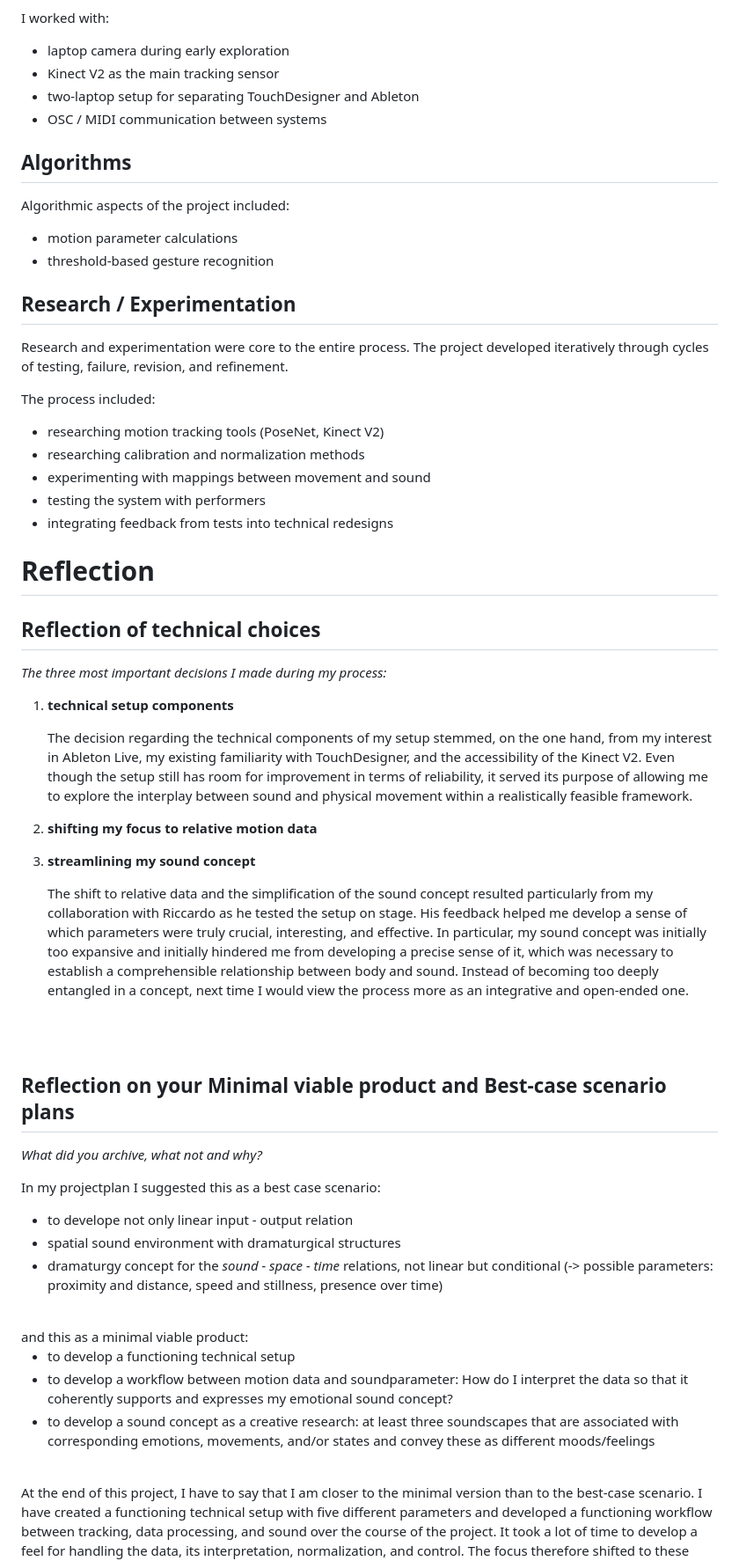
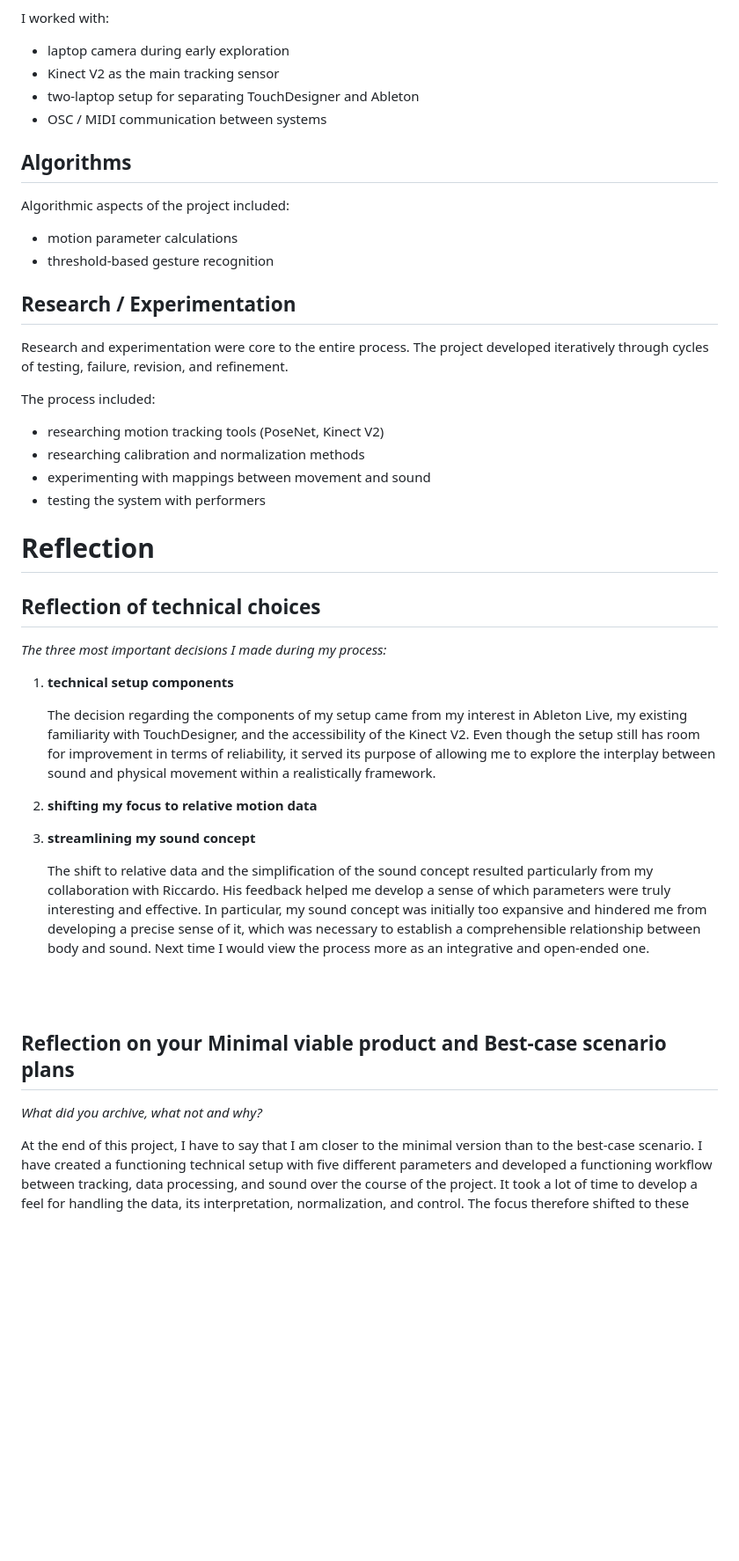
Before and after one commit to kathapult/KK_firstTerm-project_embodied-systemDocumentation, a Markdown page: embodiedSystems_documentation.md, the part around one of its changes. Shown at 88% size. Rendered like a GitHub page; blank space fills up the shorter version.

```diff
--- a/embodiedSystems_documentation.md
+++ b/embodiedSystems_documentation.md
@@ -735,15 +744,12 @@ I worked with:
 - two-laptop setup for separating TouchDesigner and Ableton
 - OSC / MIDI communication between systems
 
-
-
 ## Algorithms
 
 Algorithmic aspects of the project included:
 
 - motion parameter calculations
 - threshold-based gesture recognition
-
 
 ## Research / Experimentation
 
@@ -754,7 +760,6 @@ The process included:
 - researching calibration and normalization methods
 - experimenting with mappings between movement and sound
 - testing the system with performers
-- integrating feedback from tests into technical redesigns
 
 
 # Reflection
@@ -766,37 +771,18 @@ The process included:
 
 1. **technical setup components**
 
-
-    The decision regarding the technical components of my setup stemmed, on the one hand, from my interest in Ableton Live, my existing familiarity with TouchDesigner, and the accessibility of the Kinect V2. Even though the setup still has room for improvement in terms of reliability, it served its purpose of allowing me to explore the interplay between sound and physical movement within a realistically feasible framework.
+    The decision regarding the components of my setup came from my interest in Ableton Live, my existing familiarity with TouchDesigner, and the accessibility of the Kinect V2. Even though the setup still has room for improvement in terms of reliability, it served its purpose of allowing me to explore the interplay between sound and physical movement within a realistically framework.
 
 2. **shifting my focus to relative motion data**
 3. **streamlining my sound concept**
 
-    The shift to relative data and the simplification of the sound concept resulted particularly from my collaboration with Riccardo as he tested the setup on stage. His feedback helped me develop a sense of which parameters were truly crucial, interesting, and effective.
-    In particular, my sound concept was initially too expansive and initially hindered me from developing a precise sense of it, which was necessary to establish a comprehensible relationship between body and sound.
-    Instead of becoming too deeply entangled in a concept, next time I would view the process more as an integrative and open-ended one.
-
+    The shift to relative data and the simplification of the sound concept resulted particularly from my collaboration with Riccardo. His feedback helped me develop a sense of which parameters were truly interesting and effective.
+    In particular, my sound concept was initially too expansive and hindered me from developing a precise sense of it, which was necessary to establish a comprehensible relationship between body and sound. Next time I would view the process more as an integrative and open-ended one.
 
 <br><br>
 
 ## Reflection on your Minimal viable product and Best-case scenario plans
 *What did you archive, what not and why?*
-
-In my projectplan I suggested this as a best case scenario:
-
-* to develope not only linear input - output relation
-* spatial sound environment with dramaturgical structures
-* dramaturgy concept for the *sound - space - time* relations, not linear but conditional
-(-> possible parameters: proximity and distance, speed and stillness, presence over time)
-
-<br>
-and this as a minimal viable product:
-
-* to develop a functioning technical setup
-* to develop a workflow between motion data and soundparameter: How do I interpret the data so that it coherently supports and expresses my emotional sound concept?
-* to develop a sound concept as a creative research: at least three soundscapes that are associated with corresponding emotions, movements, and/or states and convey these as different moods/feelings
-
-<br>
 
 At the end of this project, I have to say that I am closer to the minimal version than to the best-case scenario.
 I have created a functioning technical setup with five different parameters and developed a functioning workflow between tracking, data processing, and sound over the course of the project. It took a lot of time to develop a feel for handling the data, its interpretation, normalization, and control. The focus therefore shifted to these technical components during the process, while the artistic part tended to be reduced.
```
Also changed, not shown: other parts of embodiedSystems_documentation.md (+21 -14 lines).
